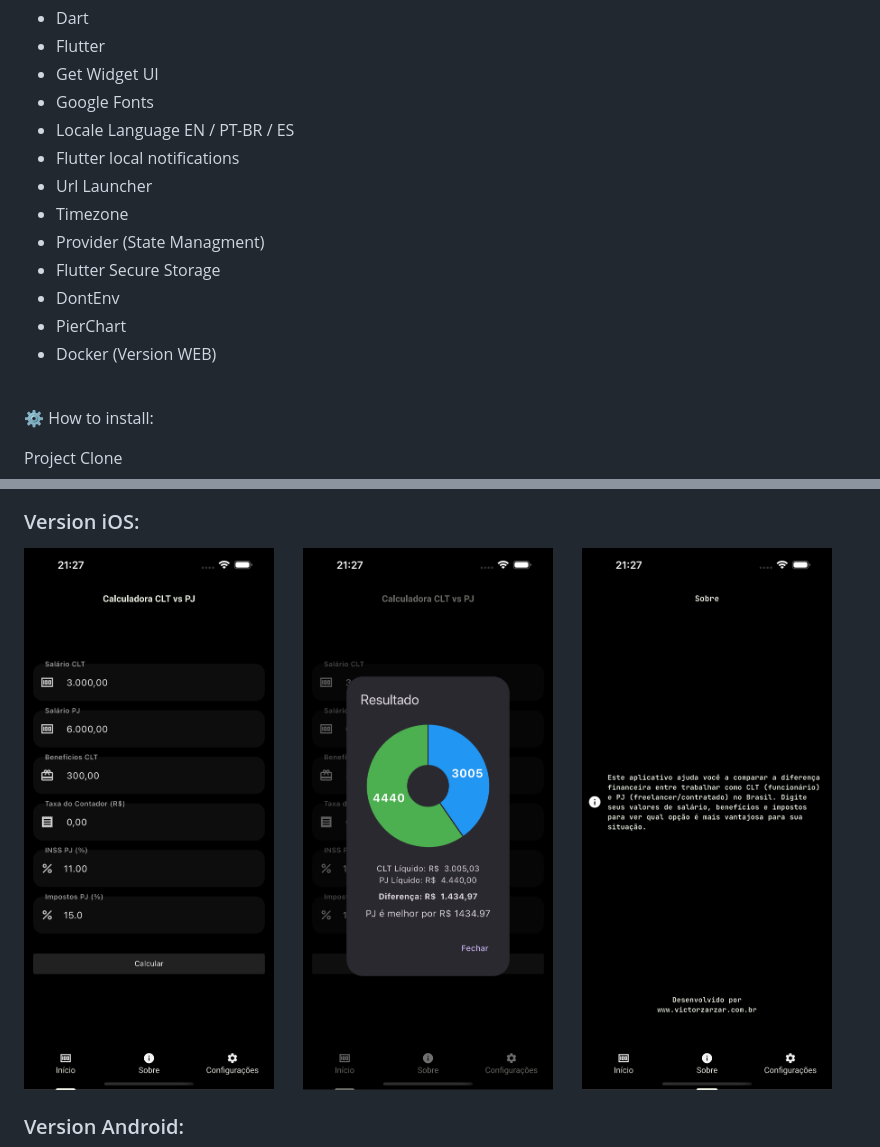
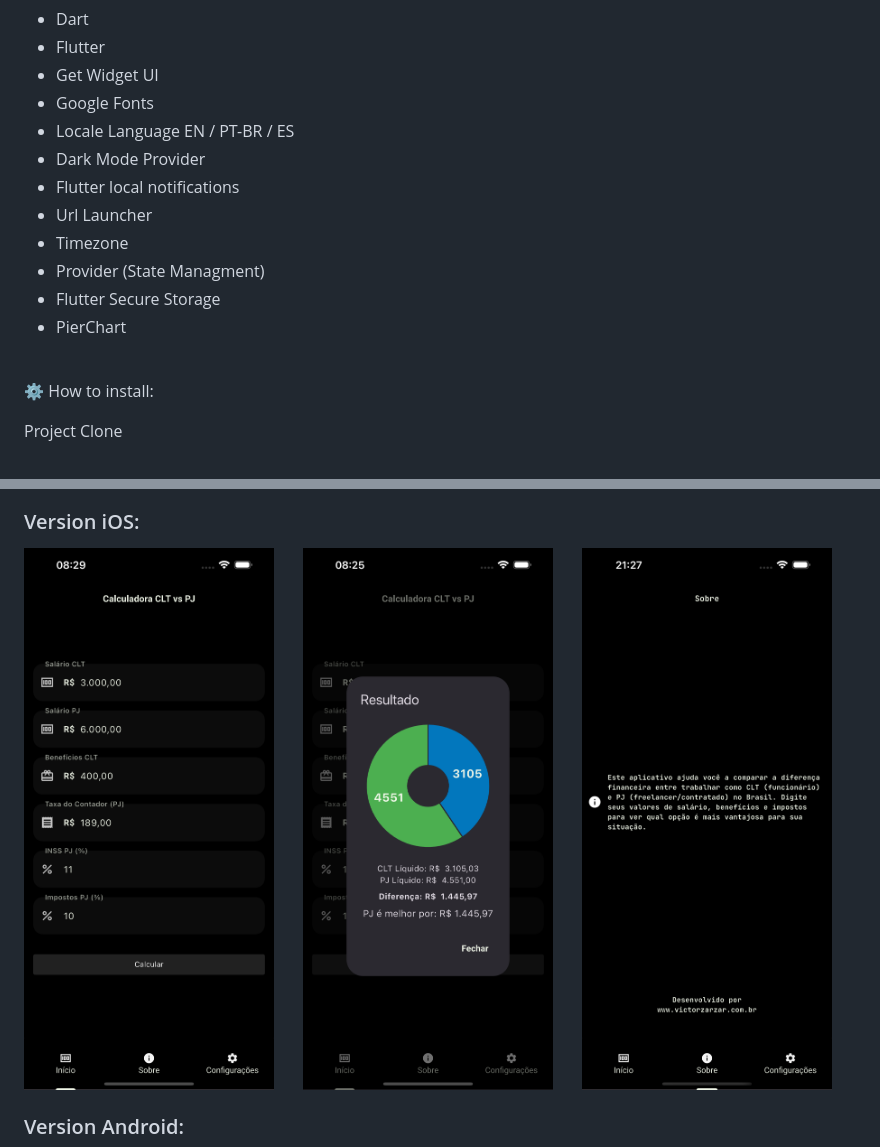
Before and after one commit to Victor-Zarzar/cltxpj-flutter, a Markdown page: README.md, 2 parts joined by grey strips. GitHub-like rendering; pictures changed too: assets/imgs/homepageios.png, assets/imgs/resultpageios.png.

Commit message:
Update readme and input field

```diff
--- a/README.md
+++ b/README.md
@@ -9,14 +9,13 @@
 - Get Widget UI
 - Google Fonts
 - Locale Language EN / PT-BR / ES
+- Dark Mode Provider
 - Flutter local notifications
 - Url Launcher
 - Timezone
 - Provider (State Managment)
 - Flutter Secure Storage
-- DontEnv
 - PierChart
-- Docker (Version WEB)
 
 <br />
 
```
Also changed, not shown: assets/imgs/aboutpageandroid.png (added), assets/imgs/homepageandroid.png (added), assets/imgs/resultpageandroid.png (added), 8 other files.
